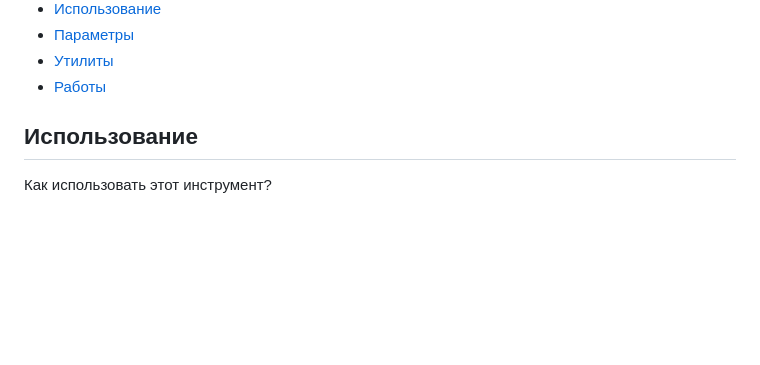
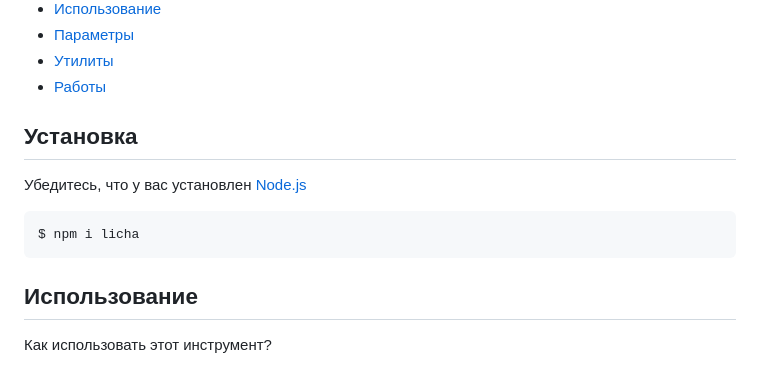
Before and after one commit to Alexandr-web/Licha, a Markdown page: .github/rusDoc.md, the part around one of its changes. Drawn GitHub-style; blank space fills up the shorter version.

````diff
--- a/.github/rusDoc.md
+++ b/.github/rusDoc.md
@@ -11,6 +12,14 @@
 * [Параметры](https://github.com/Alexandr-web/Licha/blob/master/.github/rusDoc.md#параметры)
 * [Утилиты](https://github.com/Alexandr-web/Licha/blob/master/.github/rusDoc.md#утилиты)
 * [Работы](https://github.com/Alexandr-web/Licha/blob/master/.github/works/readme.md)
+
+## Установка
+
+Убедитесь, что у вас установлен [Node.js](https://nodejs.org/en)
+
+```
+$ npm i licha
+```
 
 ## Использование
 
````
Also changed, not shown: other parts of .github/rusDoc.md (+1 -0 lines), readme.md (+9 -0 lines).
